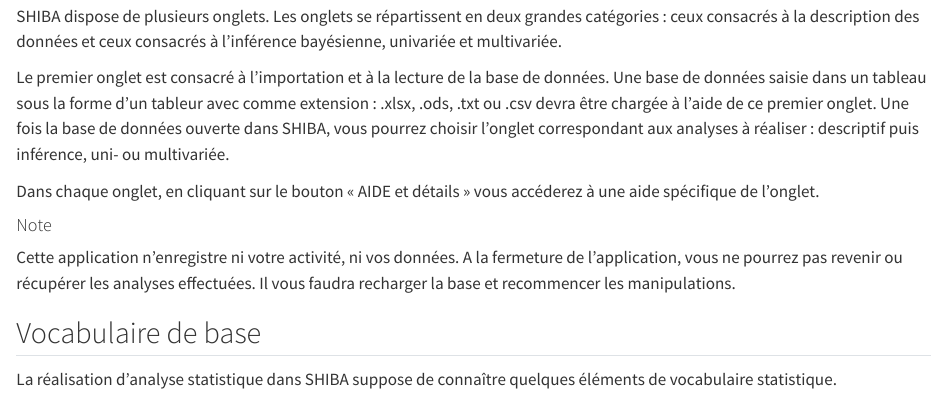
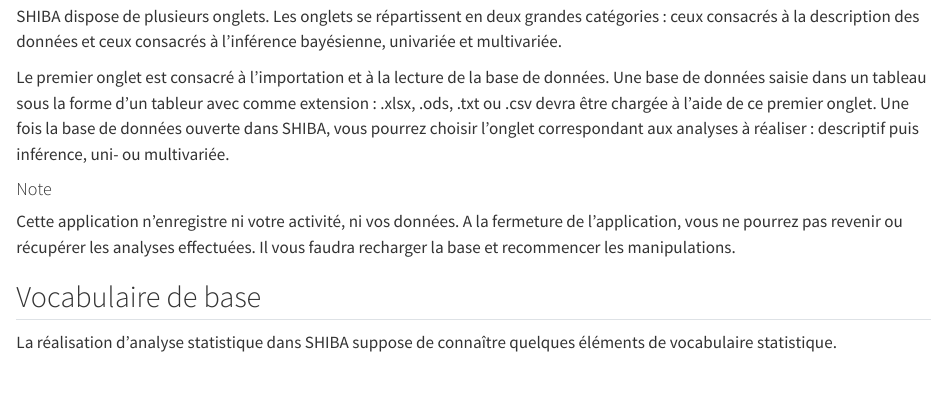
Before and after one commit to GMRC-HUS/shinyBayes, a Quarto document (00_intro.qmd): the page in a window 1100 px wide, from 420 px down. Rendered offline with R 4.5, knitr and Pandoc in place of Quarto, with nearby package versions.

Commit message:
spprsion  phrse ds fctn gn

```diff
--- a/00_intro.qmd
+++ b/00_intro.qmd
@@ -19,7 +19,6 @@
 
 Le premier onglet est consacré à l'importation et à la lecture de la base de données. Une base de données saisie dans un tableau sous la forme d'un tableur avec comme extension : .xlsx, .ods, .txt ou .csv devra être chargée à l'aide de ce premier onglet. Une fois la base de données ouverte dans SHIBA, vous pourrez choisir l'onglet correspondant aux analyses à réaliser : descriptif puis inférence, uni- ou multivariée.
 
-Dans chaque onglet, en cliquant sur le bouton « AIDE et détails » vous accéderez à une aide spécifique de l'onglet.
 
 
 #### Note {-}
```
